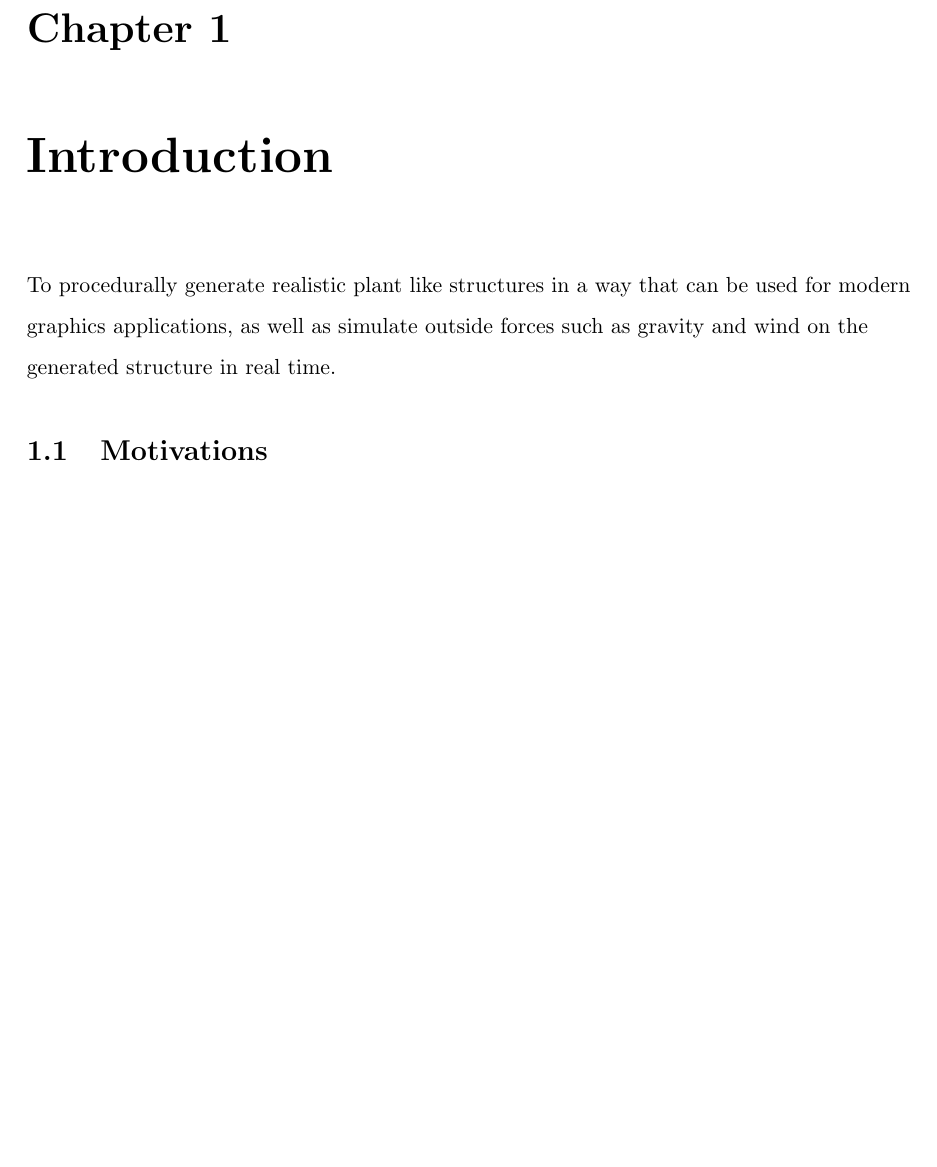
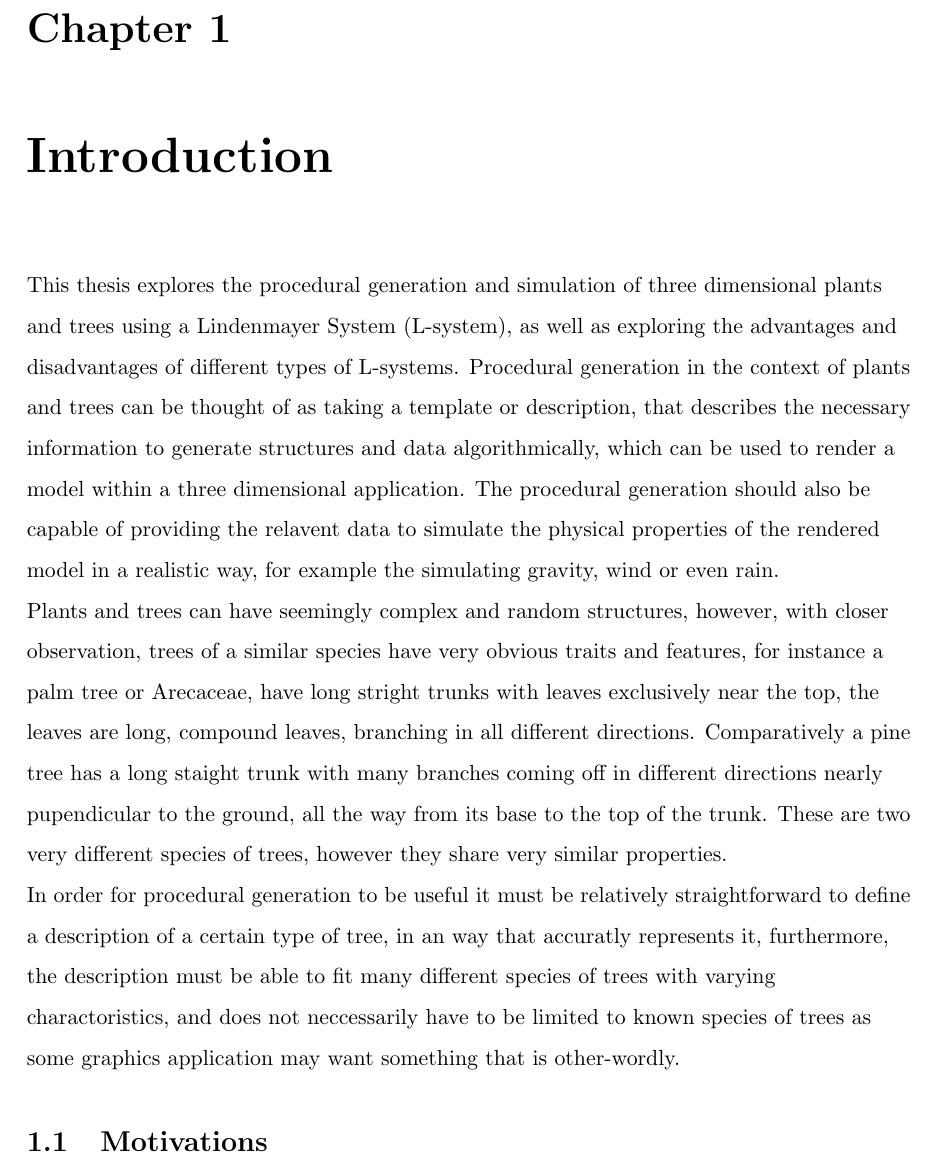
Before and after one commit to MatthewCrankshaw/L-SystemDocumentation, a LaTeX thesis (Thesis.tex, which reads chapters/chapter01.tex): part of page 8 of 57, cut so that both start at the same text, the shorter picture padded with empty space. Compiled offline with pdfLaTeX.

Commit message:
Added to the introduction

```diff
--- a/chapters/chapter01.tex
+++ b/chapters/chapter01.tex
@@ -1,6 +1,13 @@
 \begin{flushleft}
 
-To procedurally generate realistic plant like structures in a way that can be used for modern graphics applications, as well as simulate outside forces such as gravity and wind on the generated structure in real time.
+This thesis explores the procedural generation and simulation of three dimensional plants and trees using a Lindenmayer System (L-system), as well as exploring the advantages and disadvantages of different types of L-systems. Procedural generation in the context of plants and trees can be thought of as taking a template or description, that describes the necessary information to generate structures and data algorithmically, which can be used to render a model within a three dimensional application. The procedural generation should also be capable of providing the relavent data to simulate the physical properties of the rendered model in a realistic way, for example the simulating gravity, wind or even rain. \\
+
+Plants and trees can have seemingly complex and random structures, however, with closer observation, trees of a similar species have very obvious traits and features, for instance a palm tree or Arecaceae, have long stright trunks with leaves exclusively near the top, the leaves are long, compound leaves, branching in all different directions. Comparatively a pine tree has a long staight trunk with many branches coming off in different directions nearly pupendicular to the ground, all the way from its base to the top of the trunk. These are two very different species of trees, however they share very similar properties.
+
+In order for procedural generation to be useful it must be relatively straightforward to define a description of a certain type of tree, in an way that accuratly represents it, furthermore, the description must be able to fit many different species of trees with varying charactoristics, and does not neccessarily have to be limited to known species of trees as some graphics application may want something that is other-wordly.
+
+
+
 
 \end{flushleft}
 
```
Also changed, not shown: Thesis.pdf, 6 other files.
